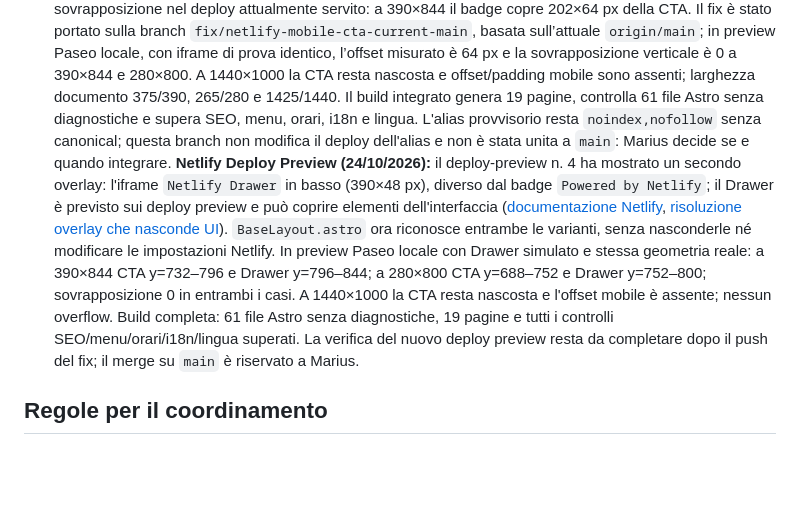
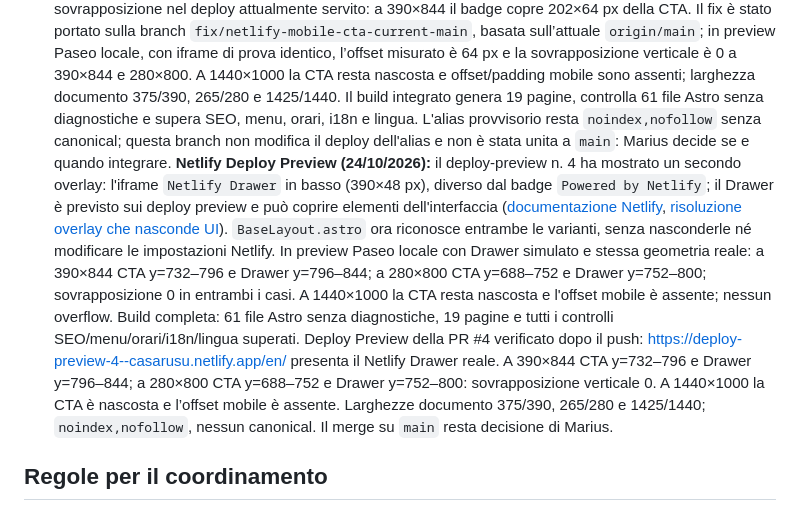
Before and after one commit to marius93rm/casaRusu, a Markdown page: docs/TODO.md, the part around the change. Rendered like a GitHub page; blank space fills up the shorter version.

Commit message:
docs: record Netlify drawer preview verification

```diff
--- a/docs/TODO.md
+++ b/docs/TODO.md
@@ -153,7 +153,7 @@
 - [x] **CR-78 — Evitare che il badge Netlify copra la CTA di prenotazione.** Sulla preview pubblica provvisoria, a 390×844 il riquadro Netlify fisso (x=173–375, y=780–844) copriva una parte della CTA; a 280×800 (x=63–265, y=736–800) copriva quasi tutta la larghezza e l’icona del telefono. La documentazione ufficiale conferma che il badge viene iniettato da Netlify in un iframe isolato nell’angolo inferiore destro e non può essere modificato dal CSS del progetto ([Powered by Netlify](https://docs.netlify.com/manage/projects/powered-by-netlify-badge/)). `BaseLayout.astro` ora ne misura posizione/dimensioni quando la barra mobile è visibile, la sposta sopra il badge e aggiorna anche lo spazio di pagina e `scroll-padding`; osserva inserimento, rimozione, resize e visibilità della barra. La home confronta le azioni della visita con il bordo effettivo della CTA rialzata, così la logica che nasconde la barra resta coerente. Il badge non viene rimosso né sono state cambiate impostazioni Netlify; senza badge l’offset torna a zero.
   Verifiche: `ASTRO_TELEMETRY_DISABLED=1 npm run build` (57 file Astro, zero diagnostiche, 19 pagine; controlli SEO/menu/orari/i18n/lingua superati) e `git diff --check`. In Paseo sulla preview locale, iframe di prova da 202×64 px ancorato in basso a destra: a 390×844 CTA y=716–780 e badge y=780–844; a 280×800 CTA y=672–736 e badge y=736–800, testo e icona visibili in entrambi i casi. Tolto l’iframe, a 280×800 l’offset è vuoto e la CTA torna a y=736–800; a 1440×1000 offset assente, CTA `display:none`, padding inferiore 0. Larghezze documento 375/390, 265/280 e 1425/1440, senza overflow.
   **Stato preview (24/10/2026):** la verifica diretta dell'URL provvisorio `https://casarusu.netlify.app/en/` mostra ancora la sovrapposizione nel deploy attualmente servito: a 390×844 il badge copre 202×64 px della CTA. Il fix è stato portato sulla branch `fix/netlify-mobile-cta-current-main`, basata sull’attuale `origin/main`; in preview Paseo locale, con iframe di prova identico, l’offset misurato è 64 px e la sovrapposizione verticale è 0 a 390×844 e 280×800. A 1440×1000 la CTA resta nascosta e offset/padding mobile sono assenti; larghezza documento 375/390, 265/280 e 1425/1440. Il build integrato genera 19 pagine, controlla 61 file Astro senza diagnostiche e supera SEO, menu, orari, i18n e lingua. L'alias provvisorio resta `noindex,nofollow` senza canonical; questa branch non modifica il deploy dell'alias e non è stata unita a `main`: Marius decide se e quando integrare.
-  **Netlify Deploy Preview (24/10/2026):** il deploy-preview n. 4 ha mostrato un secondo overlay: l'iframe `Netlify Drawer` in basso (390×48 px), diverso dal badge `Powered by Netlify`; il Drawer è previsto sui deploy preview e può coprire elementi dell'interfaccia ([documentazione Netlify](https://docs.netlify.com/deploy/review-deploys/netlify-drawer-for-feedback/overview/), [risoluzione overlay che nasconde UI](https://docs.netlify.com/deploy/review-deploys/netlify-drawer-for-feedback/troubleshoot-the-netlify-drawer/)). `BaseLayout.astro` ora riconosce entrambe le varianti, senza nasconderle né modificare le impostazioni Netlify. In preview Paseo locale con Drawer simulato e stessa geometria reale: a 390×844 CTA y=732–796 e Drawer y=796–844; a 280×800 CTA y=688–752 e Drawer y=752–800; sovrapposizione 0 in entrambi i casi. A 1440×1000 la CTA resta nascosta e l'offset mobile è assente; nessun overflow. Build completa: 61 file Astro senza diagnostiche, 19 pagine e tutti i controlli SEO/menu/orari/i18n/lingua superati. La verifica del nuovo deploy preview resta da completare dopo il push del fix; il merge su `main` è riservato a Marius.
+  **Netlify Deploy Preview (24/10/2026):** il deploy-preview n. 4 ha mostrato un secondo overlay: l'iframe `Netlify Drawer` in basso (390×48 px), diverso dal badge `Powered by Netlify`; il Drawer è previsto sui deploy preview e può coprire elementi dell'interfaccia ([documentazione Netlify](https://docs.netlify.com/deploy/review-deploys/netlify-drawer-for-feedback/overview/), [risoluzione overlay che nasconde UI](https://docs.netlify.com/deploy/review-deploys/netlify-drawer-for-feedback/troubleshoot-the-netlify-drawer/)). `BaseLayout.astro` ora riconosce entrambe le varianti, senza nasconderle né modificare le impostazioni Netlify. In preview Paseo locale con Drawer simulato e stessa geometria reale: a 390×844 CTA y=732–796 e Drawer y=796–844; a 280×800 CTA y=688–752 e Drawer y=752–800; sovrapposizione 0 in entrambi i casi. A 1440×1000 la CTA resta nascosta e l'offset mobile è assente; nessun overflow. Build completa: 61 file Astro senza diagnostiche, 19 pagine e tutti i controlli SEO/menu/orari/i18n/lingua superati. Deploy Preview della PR #4 verificato dopo il push: https://deploy-preview-4--casarusu.netlify.app/en/ presenta il Netlify Drawer reale. A 390×844 CTA y=732–796 e Drawer y=796–844; a 280×800 CTA y=688–752 e Drawer y=752–800: sovrapposizione verticale 0. A 1440×1000 la CTA è nascosta e l’offset mobile è assente. Larghezze documento 375/390, 265/280 e 1425/1440; `noindex,nofollow`, nessun canonical. Il merge su `main` resta decisione di Marius.
 
 ## Regole per il coordinamento
 
```
